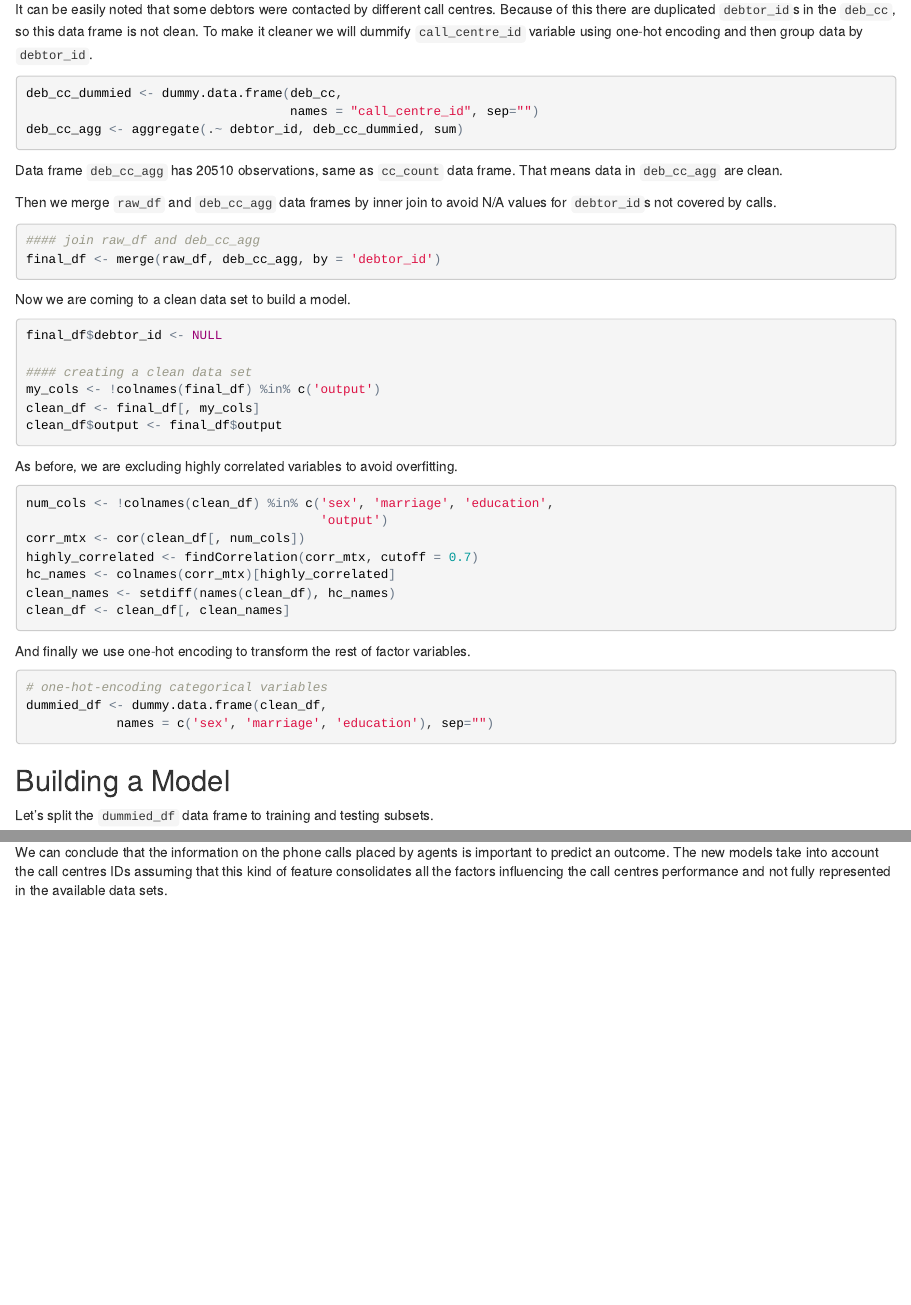
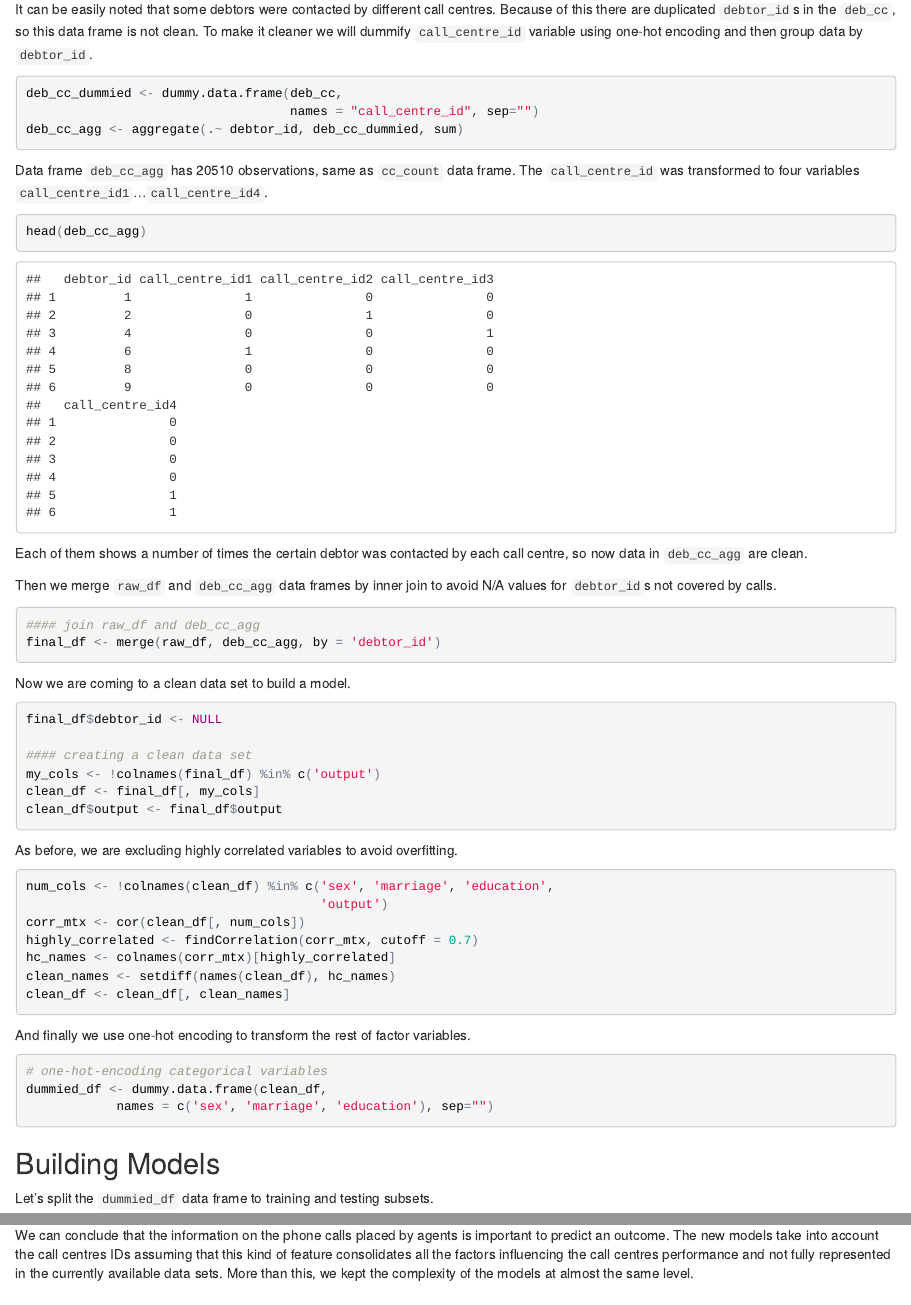
Before and after one commit to vapodymov/Default_CC, an R Markdown document (Part4/def_cc_pub2.rmd): the page in a window 1100 px wide, from 3350 px down, and a second part further down, joined at a grey line. The pictures show the output file Part4/def_cc_pub2.html that the author committed with the source, opened offline.

Commit message:
Part4 upd

````diff
--- a/Part4/def_cc_pub2.rmd
+++ b/Part4/def_cc_pub2.rmd
@@ -3,8 +3,8 @@ title: "Predicting Default of Credit Card Holders Using Additional Data"
 author: "Valerii Podymov"
 date: "June 18, 2017"
 output:
+  html_document: default
   pdf_document: default
-  html_document: default
 ---
 
 ```{r global_options, include=FALSE}
@@ -170,7 +170,13 @@ deb_cc_dummied <- dummy.data.frame(deb_cc,
 deb_cc_agg <- aggregate(.~ debtor_id, deb_cc_dummied, sum)
 ```
 
-Data frame `deb_cc_agg` has `r dim(deb_cc_agg)[1]` observations, same as `cc_count` data frame. That means data in `deb_cc_agg` are clean.
+Data frame `deb_cc_agg` has `r dim(deb_cc_agg)[1]` observations, same as `cc_count` data frame. The `call_centre_id` was transformed to four variables `call_centre_id1`...`call_centre_id4`.
+
+```{r}
+head(deb_cc_agg)
+```
+
+Each of them shows a number of times the certain debtor was contacted by each call centre, so now data in `deb_cc_agg` are clean.
 
 Then we merge `raw_df` and `deb_cc_agg` data frames by inner join to avoid N/A values for `debtor_id`s not covered by calls.
 
@@ -211,7 +217,7 @@ dummied_df <- dummy.data.frame(clean_df,
 ```
 
 
-## Building a Model
+## Building Models
 
 Let's split the `dummied_df` data frame to training and testing subsets.
 
@@ -287,7 +293,7 @@ dotplot(models)
 
 As a result of using aditional data sets we were able to improve the old models by accuracy (RF: `r confMat_rf$overall[1]`; AvgNN: `r confMat_nn$overall[1]`) and expected out-of-sample error rate (Kappa: `r confMat_rf$overall[2]` and `r confMat_nn$overall[2]` respectively).
 
-We can conclude that the information on the phone calls placed by agents is important to predict an outcome. The new models take into account the call centres IDs assuming that this kind of feature consolidates all the factors influencing the call centres performance and not fully represented in the available data sets.
+We can conclude that the information on the phone calls placed by agents is important to predict an outcome. The new models take into account the call centres IDs assuming that this kind of feature consolidates all the factors influencing the call centres performance and not fully represented in the currently available data sets. More than this, we kept the complexity of the models at almost the same level.
 
 
 ## Acknowledgements
````
Also changed, not shown: Part4/def_cc_pub2.html, Part4/def_cc_pub2.pdf, Part4/def_cc_pub2_files/figure-html/unnamed-chunk-17-1.png, Part4/def_cc_pub2_files/figure-html/unnamed-chunk-18-1.png, Part4/def_cc_pub2_files/figure-html/unnamed-chunk-19-1.png, Part4/def_cc_pub2_files/figure-latex/unnamed-chunk-17-1.pdf, Part4/def_cc_pub2_files/figure-latex/unnamed-chunk-18-1.pdf, Part4/def_cc_pub2_files/figure-latex/unnamed-chunk-19-1.pdf (added), Part4/def_cc_pub2_files/figure-latex/unnamed-chunk-4-1.pdf, Part4/def_cc_pub2.rmd (4 more changed lines).
